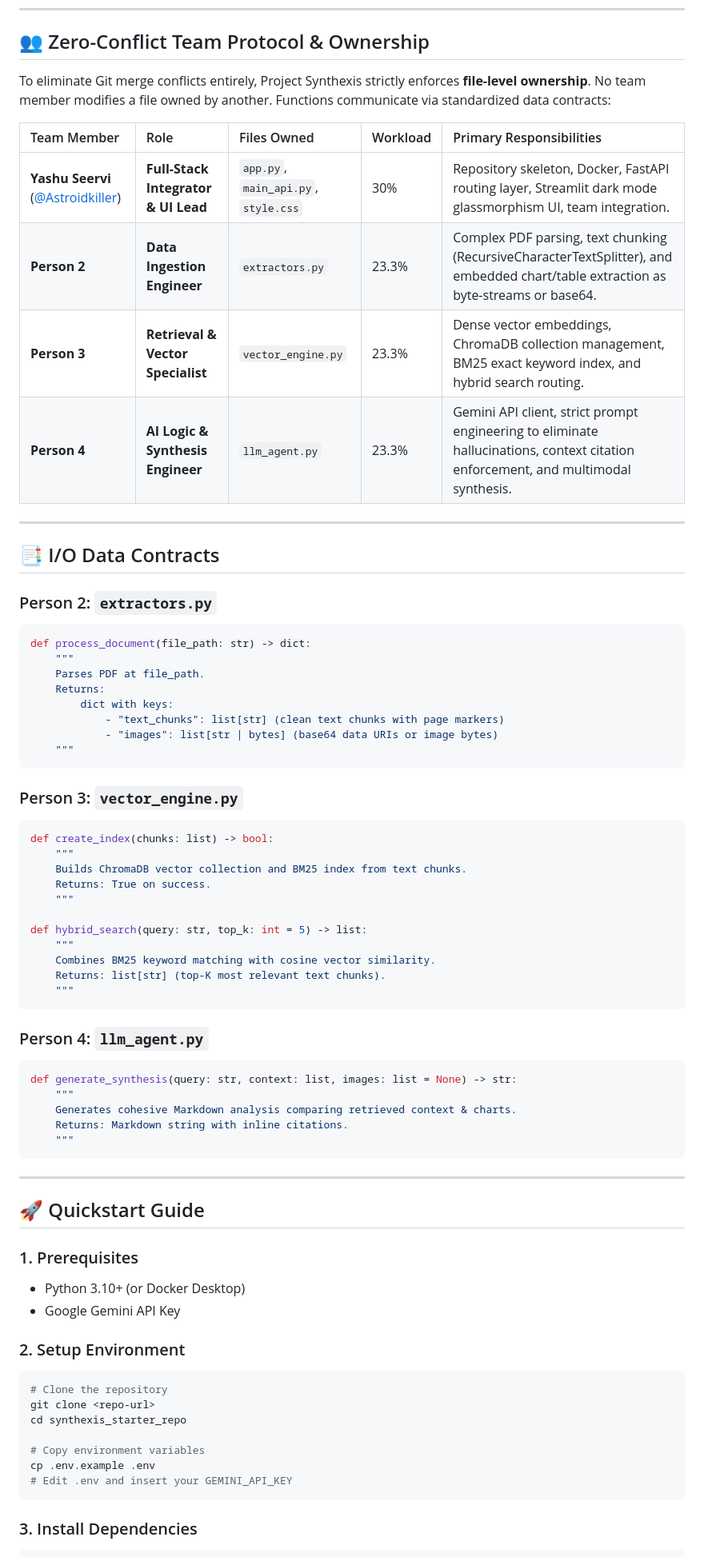
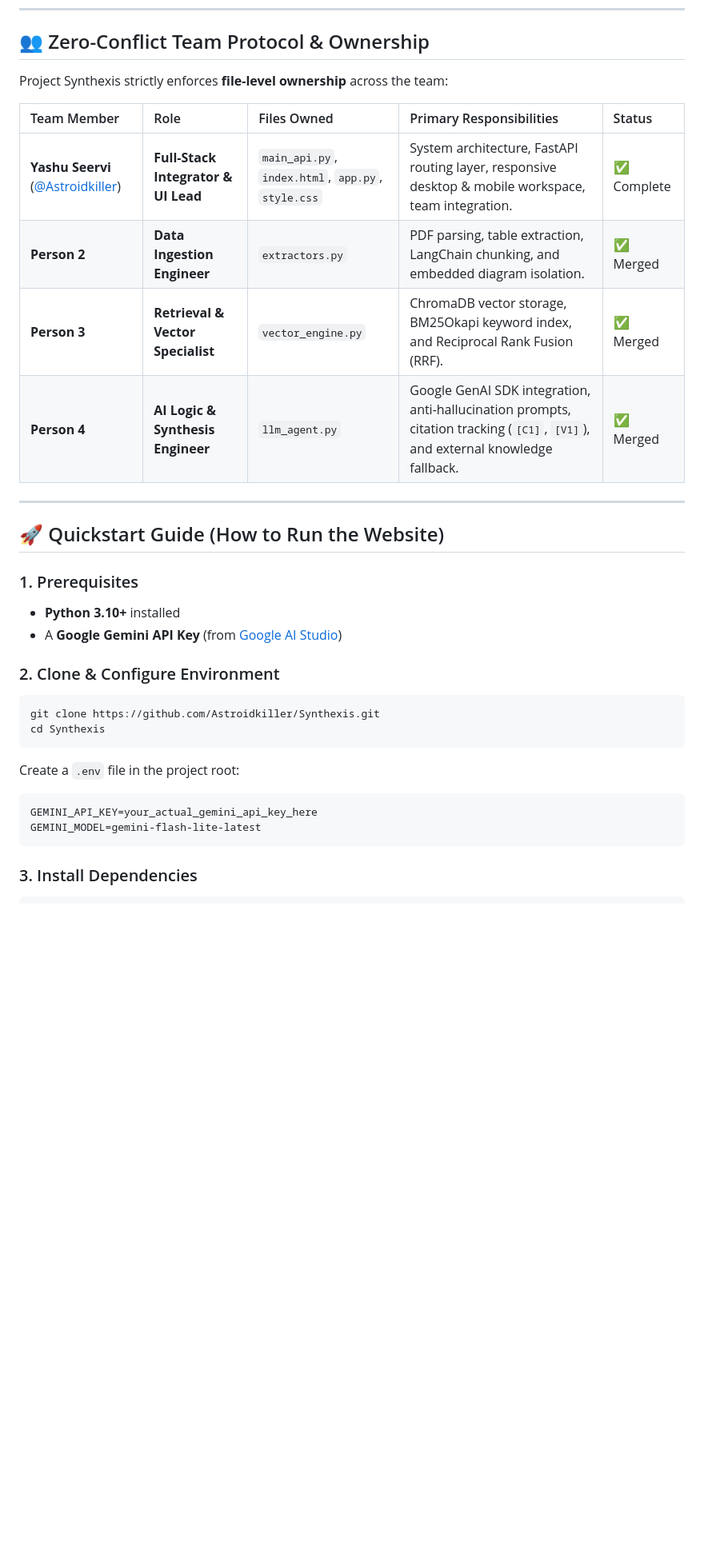
Before and after one commit to Astroidkiller/Synthexis, a Markdown page: README.md, the part around one of its changes. Shown at 80% size. Drawn GitHub-style; blank space fills up the shorter version.

Commit message:
docs: add comprehensive running instructions for desktop and mobile preview

````diff
--- a/README.md
+++ b/README.md
@@ -22,72 +22,33 @@ graph LR
 
 ## 👥 Zero-Conflict Team Protocol & Ownership
 
-To eliminate Git merge conflicts entirely, Project Synthexis strictly enforces **file-level ownership**. No team member modifies a file owned by another. Functions communicate via standardized data contracts:
+Project Synthexis strictly enforces **file-level ownership** across the team:
 
-| Team Member | Role | Files Owned | Workload | Primary Responsibilities |
+| Team Member | Role | Files Owned | Primary Responsibilities | Status |
 | :--- | :--- | :--- | :--- | :--- |
-| **Yashu Seervi** ([@Astroidkiller](https://github.com/Astroidkiller)) | **Full-Stack Integrator & UI Lead** | `app.py`, `main_api.py`, `style.css` | 30% | Repository skeleton, Docker, FastAPI routing layer, Streamlit dark mode glassmorphism UI, team integration. |
-| **Person 2** | **Data Ingestion Engineer** | `extractors.py` | 23.3% | Complex PDF parsing, text chunking (RecursiveCharacterTextSplitter), and embedded chart/table extraction as byte-streams or base64. |
-| **Person 3** | **Retrieval & Vector Specialist** | `vector_engine.py` | 23.3% | Dense vector embeddings, ChromaDB collection management, BM25 exact keyword index, and hybrid search routing. |
-| **Person 4** | **AI Logic & Synthesis Engineer** | `llm_agent.py` | 23.3% | Gemini API client, strict prompt engineering to eliminate hallucinations, context citation enforcement, and multimodal synthesis. |
+| **Yashu Seervi** ([@Astroidkiller](https://github.com/Astroidkiller)) | **Full-Stack Integrator & UI Lead** | `main_api.py`, `index.html`, `app.py`, `style.css` | System architecture, FastAPI routing layer, responsive desktop & mobile workspace, team integration. | ✅ Complete |
+| **Person 2** | **Data Ingestion Engineer** | `extractors.py` | PDF parsing, table extraction, LangChain chunking, and embedded diagram isolation. | ✅ Merged |
+| **Person 3** | **Retrieval & Vector Specialist** | `vector_engine.py` | ChromaDB vector storage, BM25Okapi keyword index, and Reciprocal Rank Fusion (RRF). | ✅ Merged |
+| **Person 4** | **AI Logic & Synthesis Engineer** | `llm_agent.py` | Google GenAI SDK integration, anti-hallucination prompts, citation tracking (`[C1]`, `[V1]`), and external knowledge fallback. | ✅ Merged |
 
 ---
 
-## 📑 I/O Data Contracts
+## 🚀 Quickstart Guide (How to Run the Website)
 
-### Person 2: `extractors.py`
-```python
-def process_document(file_path: str) -> dict:
-    """
-    Parses PDF at file_path.
-    Returns:
-        dict with keys:
-            - "text_chunks": list[str] (clean text chunks with page markers)
-            - "images": list[str | bytes] (base64 data URIs or image bytes)
-    """
+### 1. Prerequisites
+- **Python 3.10+** installed
+- A **Google Gemini API Key** (from [Google AI Studio](https://aistudio.google.com/))
+
+### 2. Clone & Configure Environment
+```bash
+git clone https://github.com/Astroidkiller/Synthexis.git
+cd Synthexis
 ```
 
-### Person 3: `vector_engine.py`
-```python
-def create_index(chunks: list) -> bool:
-    """
-    Builds ChromaDB vector collection and BM25 index from text chunks.
-    Returns: True on success.
-    """
-
-def hybrid_search(query: str, top_k: int = 5) -> list:
-    """
-    Combines BM25 keyword matching with cosine vector similarity.
-    Returns: list[str] (top-K most relevant text chunks).
-    """
-```
-
-### Person 4: `llm_agent.py`
-```python
-def generate_synthesis(query: str, context: list, images: list = None) -> str:
-    """
-    Generates cohesive Markdown analysis comparing retrieved context & charts.
-    Returns: Markdown string with inline citations.
-    """
-```
-
----
-
-## 🚀 Quickstart Guide
-
-### 1. Prerequisites
-- Python 3.10+ (or Docker Desktop)
-- Google Gemini API Key
-
-### 2. Setup Environment
-```bash
-# Clone the repository
-git clone <repo-url>
-cd synthexis_starter_repo
-
-# Copy environment variables
-cp .env.example .env
-# Edit .env and insert your GEMINI_API_KEY
+Create a `.env` file in the project root:
+```env
+GEMINI_API_KEY=your_actual_gemini_api_key_here
+GEMINI_MODEL=gemini-flash-lite-latest
 ```
 
 ### 3. Install Dependencies
````
Also changed, not shown: other parts of README.md (+38 -23 lines).
